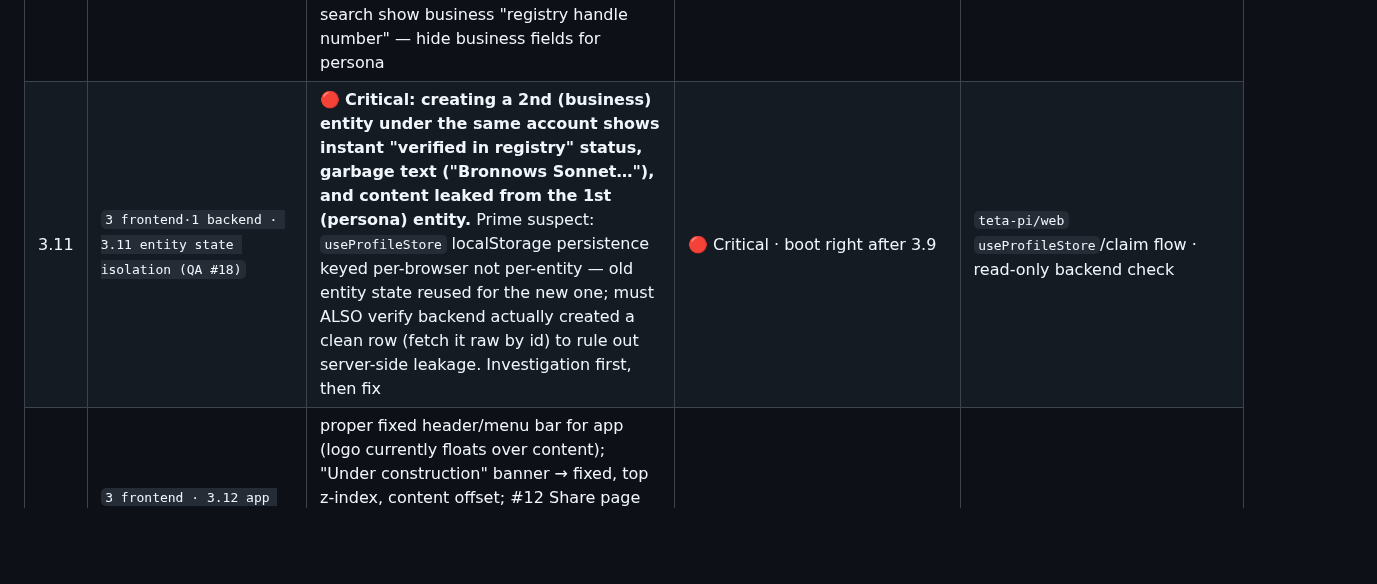
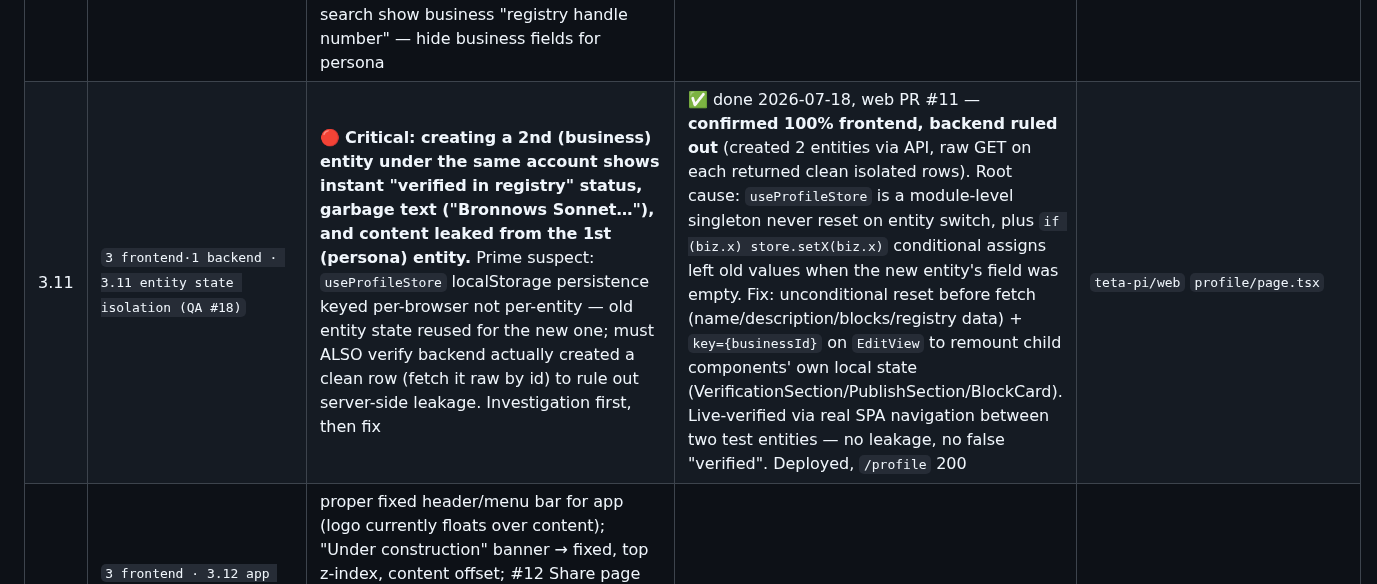
Before and after one commit to teta-pi/infra, a Markdown page: docs/roadmap.md, the part around the change. Drawn GitHub-style; blank space fills up the shorter version.

Commit message:
docs(roadmap): 3.11 done — entity state leak fixed, confirmed frontend-only, prod-verified (#29)
Co-authored-by: Claude Fable 5 <noreply@anthropic.com>

```diff
--- a/docs/roadmap.md
+++ b/docs/roadmap.md
@@ -68,7 +68,7 @@ File ownership is disjoint so sessions never collide in git.
 | 10.3 | `10 landing · 10.3 landing truth pass` | audit 🔴 #3 (developers.html documents non-existent endpoints + wrong base URL — every curl 404s), 🔴 #4 (onboarding.html form posts to placeholder Formspree ID — funnel silently dead; point at /claim), 🟡 #14 (wrong support email `hello@teta-pi.io` ×4), 🟡 #15 (llms.txt wrong agent.json subdomain + says 4 MCP tools, real 7). Coordinate with 10.2 (same files family) — can be one session right after it | 🟢 ready · bundle after 10.2 | `landing/developers.html`, `onboarding.html`, `llms.txt`, `for-agents.html` |
 | 3.9 | `3 frontend · 3.9 session/auth integrity (QA #1/#2/#4)` | QA 2026-07-17, Critical: (a) #1 expired session still renders `/profile` in full edit mode next day — must detect 401/expired token → clear stores → show signed-out state, never editable UI on a dead session; (b) #2 "Make this page private" → "invalid token" (stale token being sent — same family); (c) #4 Business Email "Send Code" unresponsive — re-test after (a) lands, fix if independent | ✅ done 2026-07-18, web PR #10 — centralized 401 handler in `lib/api.ts` (fires `teta:unauthorized`, clears both stores), `/profile` now gates the whole edit surface behind `sessionInvalid`/`SignedOutPanel` instead of individual buttons; deployed, `/profile` 200. #2/#4 backend paths verified live via curl with a real JWT; the FE 401→signed-out path itself verified via event-dispatch simulation (session sandbox has no outbound network) — flagged by the session for one manual browser click-through as a follow-up | `teta-pi/web` `lib/api.ts`, `profile/page.tsx`, `useProfileStore.ts` |
 | 3.10 | `3 frontend · 3.10 verifier UX per entity type (QA #3/#6/#13/#14)` | persona accounts see the full business verifier set (registry/business-email/domain/document) — narrow per entity_type (persona: email+domain); #6 "Legal Entity" link under Document Upload is unclear+inert — wire to `legal_entity_id` properly or remove; #13 Registry Match silently flips to verified with no in-progress/result feedback — add explicit status flow; #14 persona cards in search show business "registry handle number" — hide business fields for persona | 🟠 High · one session | `teta-pi/web` verification UI, entity card |
-| 3.11 | `3 frontend·1 backend · 3.11 entity state isolation (QA #18)` | 🔴 **Critical: creating a 2nd (business) entity under the same account shows instant "verified in registry" status, garbage text ("Bronnows Sonnet…"), and content leaked from the 1st (persona) entity.** Prime suspect: `useProfileStore` localStorage persistence keyed per-browser not per-entity — old entity state reused for the new one; must ALSO verify backend actually created a clean row (fetch it raw by id) to rule out server-side leakage. Investigation first, then fix | 🔴 Critical · boot right after 3.9 | `teta-pi/web` `useProfileStore`/claim flow · read-only backend check |
+| 3.11 | `3 frontend·1 backend · 3.11 entity state isolation (QA #18)` | 🔴 **Critical: creating a 2nd (business) entity under the same account shows instant "verified in registry" status, garbage text ("Bronnows Sonnet…"), and content leaked from the 1st (persona) entity.** Prime suspect: `useProfileStore` localStorage persistence keyed per-browser not per-entity — old entity state reused for the new one; must ALSO verify backend actually created a clean row (fetch it raw by id) to rule out server-side leakage. Investigation first, then fix | ✅ done 2026-07-18, web PR #11 — **confirmed 100% frontend, backend ruled out** (created 2 entities via API, raw GET on each returned clean isolated rows). Root cause: `useProfileStore` is a module-level singleton never reset on entity switch, plus `if (biz.x) store.setX(biz.x)` conditional assigns left old values when the new entity's field was empty. Fix: unconditional reset before fetch (name/description/blocks/registry data) + `key={businessId}` on `EditView` to remount child components' own local state (VerificationSection/PublishSection/BlockCard). Live-verified via real SPA navigation between two test entities — no leakage, no false "verified". Deployed, `/profile` 200 | `teta-pi/web` `profile/page.tsx` |
 | 3.12 | `3 frontend · 3.12 app chrome (QA #8/#10/#12/#17-app + #11)` | proper fixed header/menu bar for app (logo currently floats over content); "Under construction" banner → fixed, top z-index, content offset; #12 Share page shows internal system link instead of the public `/e/[slug]` URL; favicon (Θ+π) for app; #11 onboarding "Camera" step shows dead QR/pairing stub — either wire to the real device-link flow (same as profile Connect) or hide the step until 14.x | 🟠 one session | `teta-pi/web` layout/header, claim camera step |
 | 3.13 | `3 frontend · 3.13 profile redesign (QA #15)` | avatar in standard position, content blocks as tile grid, verifiers collapsed behind a "Verify" button panel (not the page's main content), explicit Edit/Save toggle instead of always-editable fields (accidental-edit risk) | 🟠 High · LARGE, design-first — propose layout before building | `teta-pi/web` `profile/page.tsx` (+ maybe `/e/[slug]` view) |
 | 10.5 | `10 landing · 10.5 claims-verification section (+ optional Universal Tag section)` | **owner 2026-07-17 (Landing Update master prompt v3), P1:** new section "Prove the claim. Not just the identity." after How-It-Works/verification-levels, before Pricing. Sub: "We don't verify that a business exists. We verify that what it claims is actually true." 3–4 example cards (sushi chef / tailor / artist / journalist): claim → PI Camera films → C2PA+Bitcoin authenticity → AI checks claim-match. Compact "Two checks, one block" diagram (1 Authenticity: C2PA+BTC timestamp; 2 Claim Match: AI-assisted yes/no/partial). Footer line: "Works for anyone — no legal entity required." **Tone guardrail: AI-assisted signal with manual-review/appeals path, one disclosure sentence — never "AI guarantees truth."** P2 if time allows: brief "Universal Tag" section near Developers/MCP (script-tag + DNS two-step, honest two-part disclosure — see `docs/universal-tag.md`). NOTE: landing is static HTML (`landing/*.html`), NOT Next.js — the master prompt's tech assumption is wrong for tetapi.dev. Don't touch: pricing, TWIRA section, entity-types grid, timeline, EU-AI-Act countdown, 3-audience hero | ✅ done 2026-07-17, landing PR #3 — both P1 claims section AND P2 Universal Tag section shipped, deployed, "Prove the claim" verified live on tetapi.dev. Note for 12.5: when 12.5a–c ship, re-check the Universal Tag section's snippet/copy still matches reality | `teta-pi/landing` `index.html` |
```
